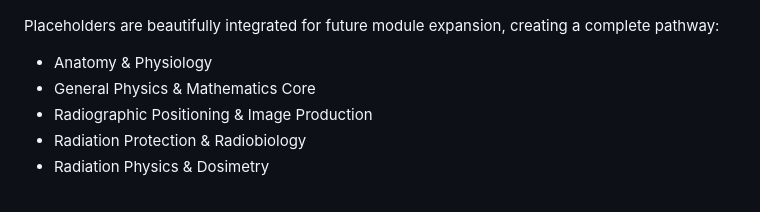
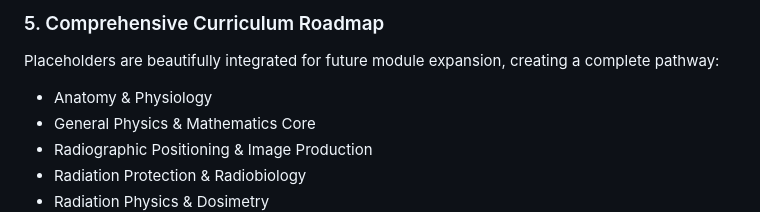
Before and after one commit to RorriMaesu/RadReqs-AI, a Markdown page: README.md, the part around one of its changes. GitHub-like rendering.

```diff
--- a/README.md
+++ b/README.md
@@ -39,3 +74,4 @@ Learning complex clinical data is hard. RadReqs-AI keeps you engaged and addicte
+### 5. Comprehensive Curriculum Roadmap
 Placeholders are beautifully integrated for future module expansion, creating a complete pathway:
 - Anatomy & Physiology
 - General Physics & Mathematics Core
```
Also changed, not shown: other parts of README.md (+36 -1 lines).
